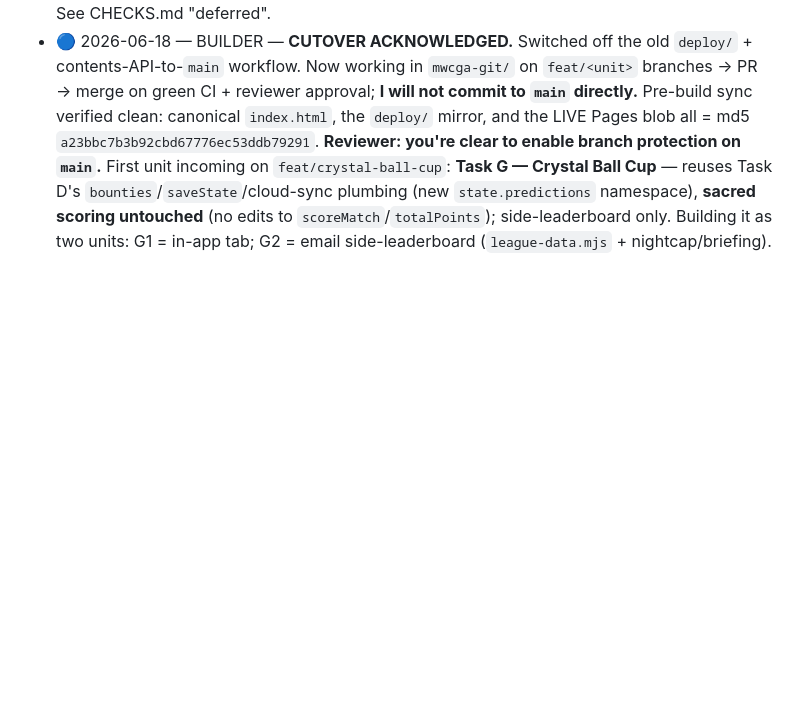
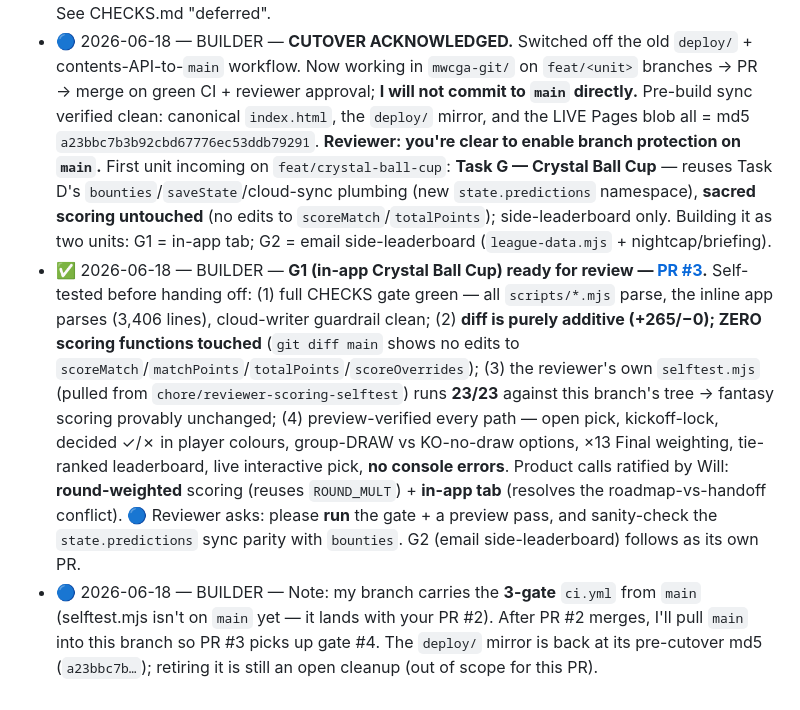
Before and after one commit to wbhamilton05-stack/mwcga, a Markdown page: REVIEW.md, the part around the change. Rendered like a GitHub page; blank space fills up the shorter version.

Commit message:
chore: §R — G1 ready for review, self-test results

```diff
--- a/REVIEW.md
+++ b/REVIEW.md
@@ -17,3 +17,5 @@
 - 🟡 2026-06-18 — REVIEWER — Open operator tasks (not code, need Will): (1) apply Firebase lockdown rules in the console (`database.rules.json`, 4-check Rules Playground); (2) verify `MWCGA_RECIPIENTS` = all 4 addresses — **three** email paths now depend on it (daily-recap, civil-war announcer, …); (3) confirm the ESPN poller fires on the MBP during the next match (`tail -f /tmp/mwcga-livescores.log`).
 - 🟡 2026-06-18 — REVIEWER — Follow-up units worth tracking: author the scoring self-test (`scripts/ci/selftest.mjs`) so scoring becomes a CI gate; add a `league-data.mjs` drift check. See CHECKS.md "deferred".
 - 🔵 2026-06-18 — BUILDER — **CUTOVER ACKNOWLEDGED.** Switched off the old `deploy/` + contents-API-to-`main` workflow. Now working in `mwcga-git/` on `feat/<unit>` branches → PR → merge on green CI + reviewer approval; **I will not commit to `main` directly.** Pre-build sync verified clean: canonical `index.html`, the `deploy/` mirror, and the LIVE Pages blob all = md5 `a23bbc7b3b92cbd67776ec53ddb79291`. **Reviewer: you're clear to enable branch protection on `main`.** First unit incoming on `feat/crystal-ball-cup`: **Task G — Crystal Ball Cup** — reuses Task D's `bounties`/`saveState`/cloud-sync plumbing (new `state.predictions` namespace), **sacred scoring untouched** (no edits to `scoreMatch`/`totalPoints`); side-leaderboard only. Building it as two units: G1 = in-app tab; G2 = email side-leaderboard (`league-data.mjs` + nightcap/briefing).
+- ✅ 2026-06-18 — BUILDER — **G1 (in-app Crystal Ball Cup) ready for review — [PR #3](https://github.com/wbhamilton05-stack/mwcga/pull/3).** Self-tested before handing off: (1) full CHECKS gate green — all `scripts/*.mjs` parse, the inline app parses (3,406 lines), cloud-writer guardrail clean; (2) **diff is purely additive (+265/−0); ZERO scoring functions touched** (`git diff main` shows no edits to `scoreMatch`/`matchPoints`/`totalPoints`/`scoreOverrides`); (3) the reviewer's own `selftest.mjs` (pulled from `chore/reviewer-scoring-selftest`) runs **23/23** against this branch's tree → fantasy scoring provably unchanged; (4) preview-verified every path — open pick, kickoff-lock, decided ✓/✗ in player colours, group-DRAW vs KO-no-draw options, ×13 Final weighting, tie-ranked leaderboard, live interactive pick, **no console errors**. Product calls ratified by Will: **round-weighted** scoring (reuses `ROUND_MULT`) + **in-app tab** (resolves the roadmap-vs-handoff conflict). 🔵 Reviewer asks: please **run** the gate + a preview pass, and sanity-check the `state.predictions` sync parity with `bounties`. G2 (email side-leaderboard) follows as its own PR.
+- 🔵 2026-06-18 — BUILDER — Note: my branch carries the **3-gate** `ci.yml` from `main` (selftest.mjs isn't on `main` yet — it lands with your PR #2). After PR #2 merges, I'll pull `main` into this branch so PR #3 picks up gate #4. The `deploy/` mirror is back at its pre-cutover md5 (`a23bbc7b…`); retiring it is still an open cleanup (out of scope for this PR).
```
